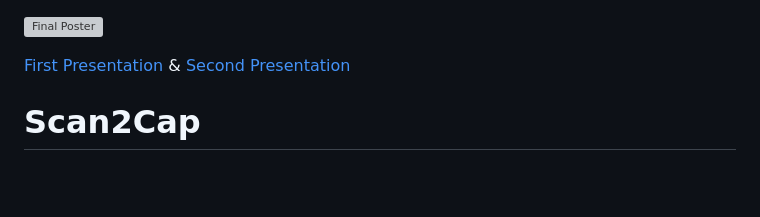
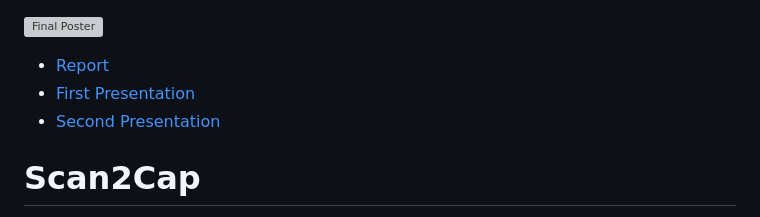
Before and after one commit to antoniooroz/scan2cap-mmt, a Markdown page: README.md, the part around the change. GitHub-like rendering; blank space fills up the shorter version; grey boxes are pictures that could not be loaded.

Commit message:
Update README with report link

```diff
--- a/README.md
+++ b/README.md
@@ -1,6 +1,8 @@
 ![Final Poster](presentation/Poster.png)
 
-[First Presentation](presentation/1st_Presentation.pdf) & [Second Presentation](presentation/2nd_Presentation.pdf)
+- [Report](presentation/Report.pdf)
+- [First Presentation](presentation/1st_Presentation.pdf)
+- [Second Presentation](presentation/2nd_Presentation.pdf)
 
 # Scan2Cap
 This project builds upon the [Scan2Cap](https://github.com/daveredrum/Scan2Cap) architecture.
```
